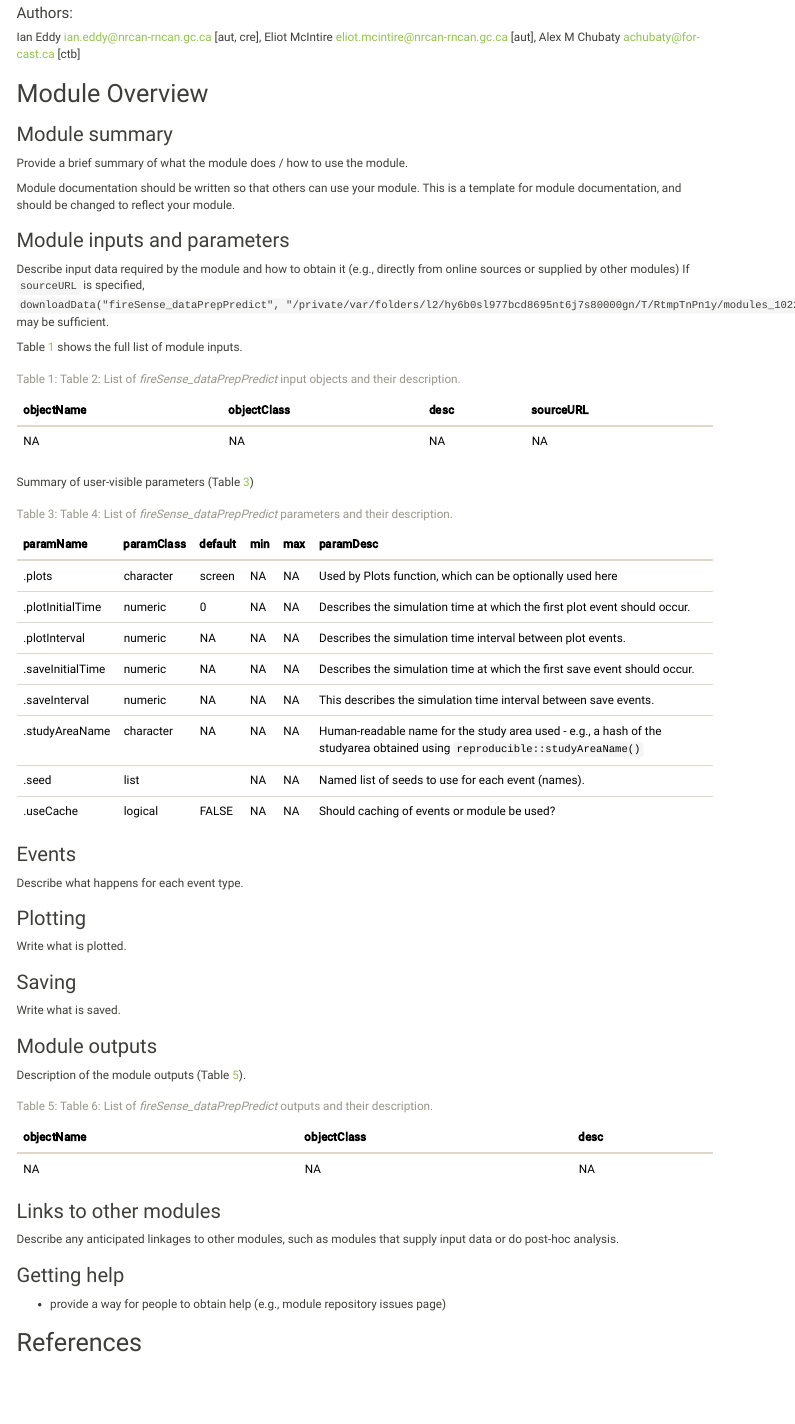
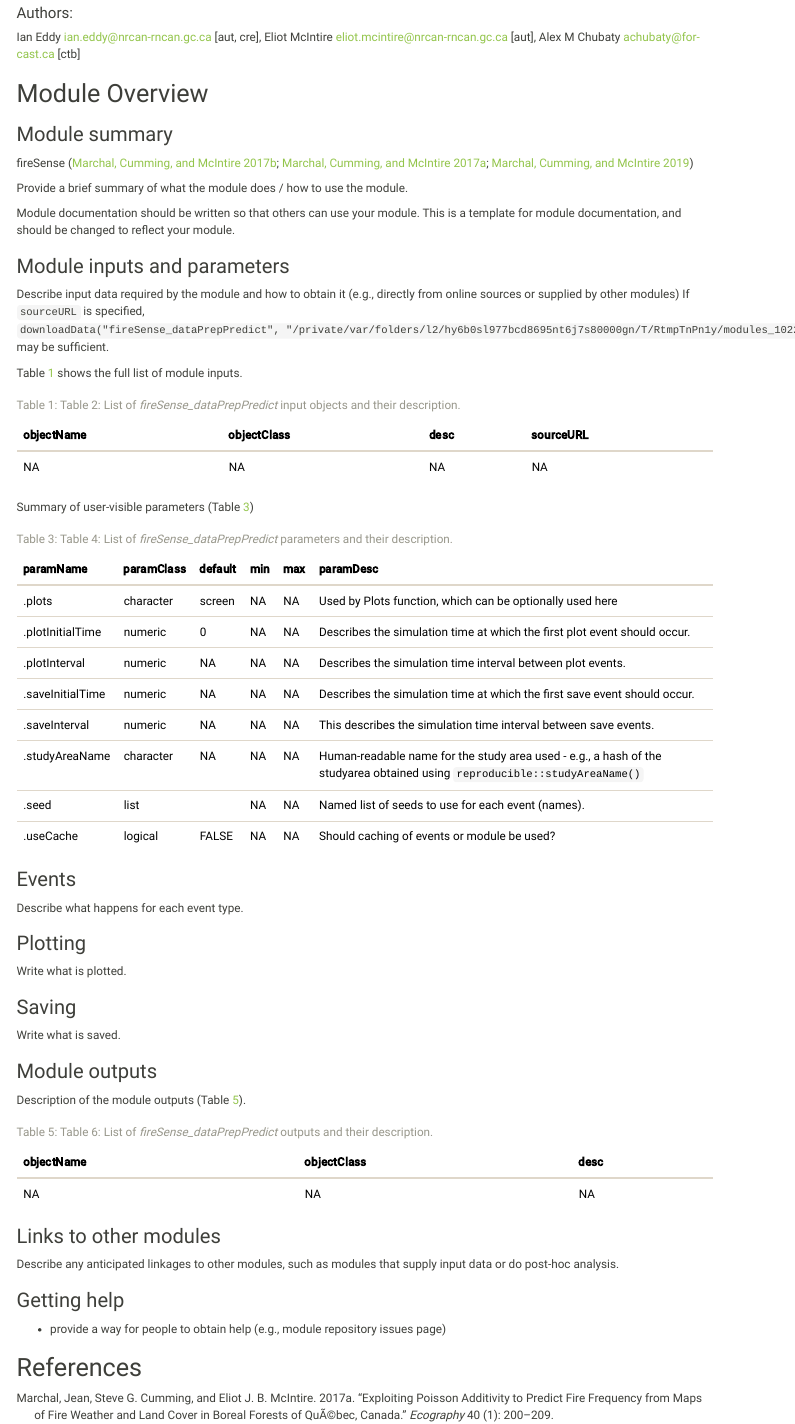
Before and after one commit to PredictiveEcology/fireSense_dataPrepPredict, an R Markdown document (fireSense_dataPrepPredict.Rmd): the page in a window 1100 px wide, from 190 px down. The pictures show the output file fireSense_dataPrepPredict.html that the author committed with the source, opened offline; menus at the side of the page are left out.

Commit message:
use placeholder citations in Rmd

```diff
--- a/fireSense_dataPrepPredict.Rmd
+++ b/fireSense_dataPrepPredict.Rmd
@@ -44,6 +44,9 @@ download.file(url = "https://img.shields.io/badge/Made%20with-Markdown-1f425f.pn
 ## Module Overview
 
 ### Module summary
+
+<!-- TODO -->
+fireSense [@Marchal:2017a; @Marchal:2017b; @Marchal:2019]
 
 Provide a brief summary of what the module does / how to use the module.
 
```
Also changed, not shown: fireSense_dataPrepPredict.html, fireSense_dataPrepPredict.md.
